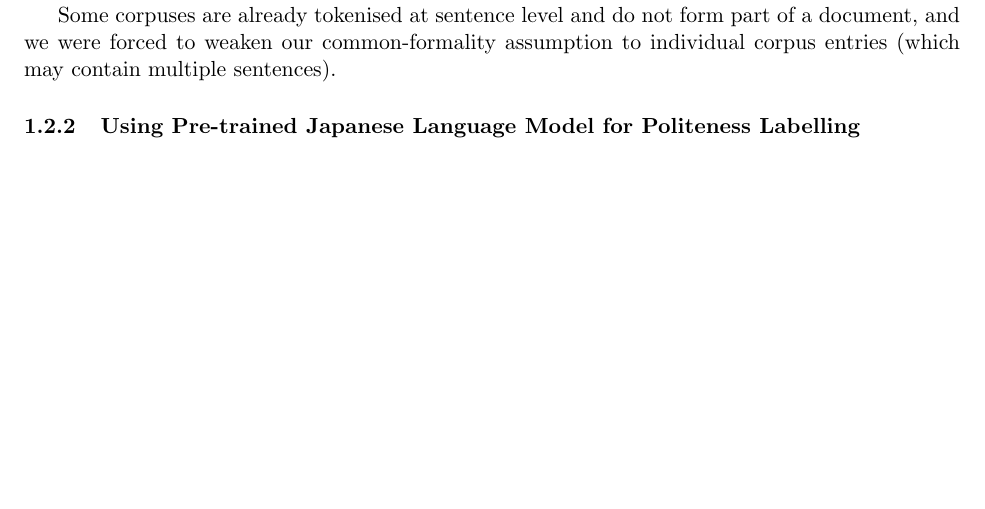
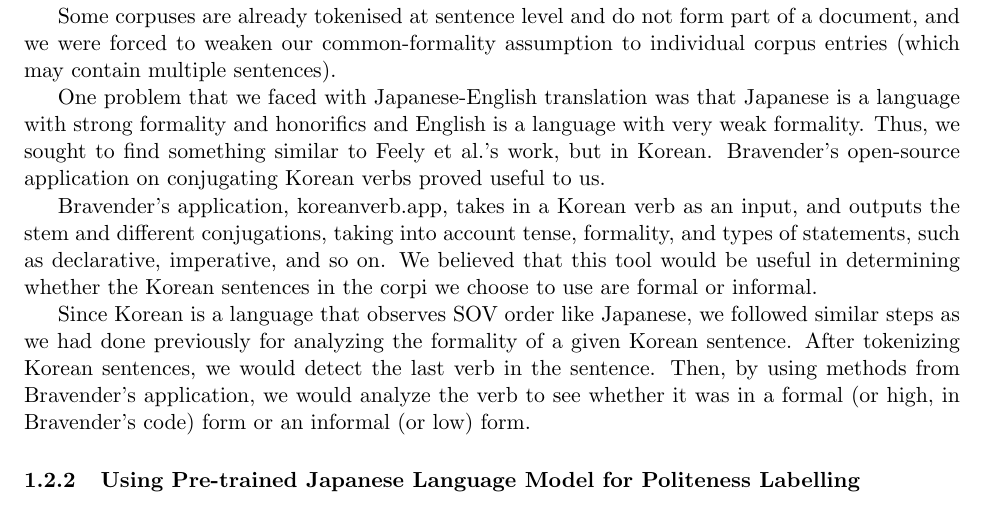
Before and after one commit to HSTEHSTEHSTE/Formality_Multi_Domain_NMT, a LaTeX document (report.tex): part of page 3 of 6 before the commit and part of page 3 of 7 after it, cut so that both start at the same text, the shorter picture padded with empty space. Compiled offline with pdfLaTeX.

Commit message:
updated report.tex with Korean conjugator info

```diff
--- a/report.tex
+++ b/report.tex
@@ -128,6 +128,12 @@ We performed a sanity check on the legal corpus we mentioned earlier (a corpus e
 
 Some corpuses are already tokenised at sentence level and do not form part of a document, and we were forced to weaken our common-formality assumption to individual corpus entries (which may contain multiple sentences).
 
+One problem that we faced with Japanese-English translation was that Japanese is a language with strong formality and honorifics and English is a language with very weak formality. Thus, we sought to find something similar to Feely et al.'s work, but in Korean. Bravender's open-source application on conjugating Korean verbs proved useful to us.
+
+Bravender's application, koreanverb.app, takes in a Korean verb as an input, and outputs the stem and different conjugations, taking into account tense, formality, and types of statements, such as declarative, imperative, and so on. We believed that this tool would be useful in determining whether the Korean sentences in the corpi we choose to use are formal or informal.
+
+Since Korean is a language that observes SOV order like Japanese, we followed similar steps as we had done previously for analyzing the formality of a given Korean sentence. After tokenizing Korean sentences, we would detect the last verb in the sentence. Then, by using methods from Bravender's application, we would analyze the verb to see whether it was in a formal (or high, in Bravender's code) form or an informal (or low) form.
+
 \subsubsection{Using Pre-trained Japanese Language Model for Politeness Labelling}
 
 While Japanese is not nearly as high-resource as English (GPT-3 was never specifically trained on Japanese, for example), there are nevertheless some available pre-trained Japanese language models that are available. One of the best recent models that were developed is the Japanese BERT trained at Tohoku University. Similar to the original BERT, this model performs a mask-filling task on Japanese sentences.
```
